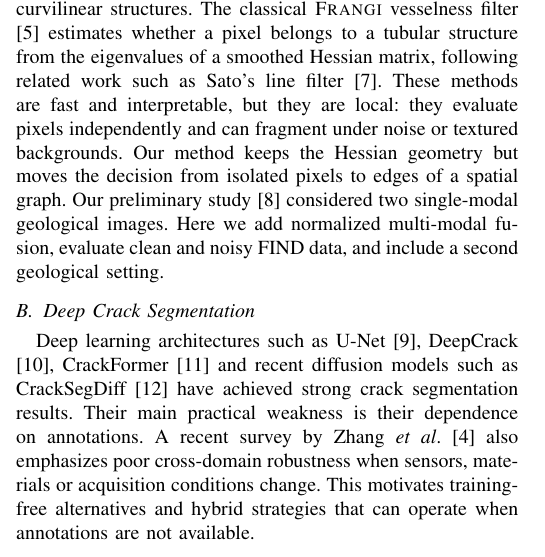
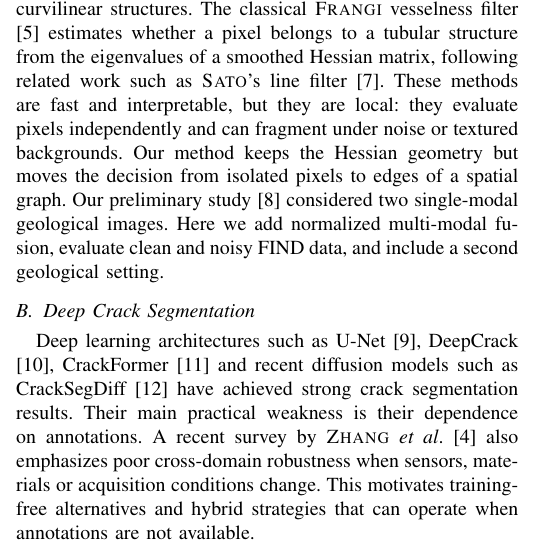
Before and after one commit to Ludwig-H/Generalized-Frangi-for-Automatic-Crack-Extraction-on-FIND-dataset, a LaTeX paper (EUVIP/LaTeX/main.tex): part of one column of page 1 of 6, cut so that both start at the same text. Compiled offline with pdfLaTeX.

Commit message:
Use small caps for surnames in EUVIP paper

```diff
--- a/EUVIP/LaTeX/main.tex
+++ b/EUVIP/LaTeX/main.tex
@@ -96,11 +96,11 @@ The contribution lies in coupling these established components through the pairw
 \section{Related Work}
 
 \subsection{Classical Curvilinear Filters}
-Multi-scale Hessian filters are a standard tool for enhancing curvilinear structures. The classical \Frangi{} vesselness filter \cite{Frangi1998} estimates whether a pixel belongs to a tubular structure from the eigenvalues of a smoothed Hessian matrix, following related work such as Sato's line filter \cite{Sato1998}. These methods are fast and interpretable, but they are local: they evaluate pixels independently and can fragment under noise or textured backgrounds. Our method keeps the Hessian geometry but moves the decision from isolated pixels to edges of a spatial graph.
+Multi-scale Hessian filters are a standard tool for enhancing curvilinear structures. The classical \Frangi{} vesselness filter \cite{Frangi1998} estimates whether a pixel belongs to a tubular structure from the eigenvalues of a smoothed Hessian matrix, following related work such as \textsc{Sato}'s line filter \cite{Sato1998}. These methods are fast and interpretable, but they are local: they evaluate pixels independently and can fragment under noise or textured backgrounds. Our method keeps the Hessian geometry but moves the decision from isolated pixels to edges of a spatial graph.
 Our preliminary study \cite{BibiStrasbourg} considered two single-modal geological images. Here we add normalized multi-modal fusion, evaluate clean and noisy FIND data, and include a second geological setting.
 
 \subsection{Deep Crack Segmentation}
-Deep learning architectures such as U-Net \cite{Unet2015}, DeepCrack \cite{DeepCrack2019}, CrackFormer \cite{CrackFormer2021} and recent diffusion models such as CrackSegDiff \cite{CrackSegDiff2024} have achieved strong crack segmentation results. Their main practical weakness is their dependence on annotations. A recent survey by Zhang \emph{et al}. \cite{Zhang2025Review} also emphasizes poor cross-domain robustness when sensors, materials or acquisition conditions change. This motivates training-free alternatives and hybrid strategies that can operate when annotations are not available.
+Deep learning architectures such as U-Net \cite{Unet2015}, DeepCrack \cite{DeepCrack2019}, CrackFormer \cite{CrackFormer2021} and recent diffusion models such as CrackSegDiff \cite{CrackSegDiff2024} have achieved strong crack segmentation results. Their main practical weakness is their dependence on annotations. A recent survey by \textsc{Zhang} \emph{et al}. \cite{Zhang2025Review} also emphasizes poor cross-domain robustness when sensors, materials or acquisition conditions change. This motivates training-free alternatives and hybrid strategies that can operate when annotations are not available.
 
 \subsection{Multi-Modal Fusion}
 In learned systems, multi-modal fusion is usually implemented by channel concatenation, intermediate feature fusion or late prediction fusion. These choices depend on the network architecture and on the modalities available at training time. Here, fusion is performed at the operator level: Each modality contributes a normalized Hessian, and the fused Hessian is processed by the same graph pipeline regardless of the number of modalities.
```
Also changed, not shown: EUVIP/LaTeX/main.tex (2 more changed lines), 2 other files.
